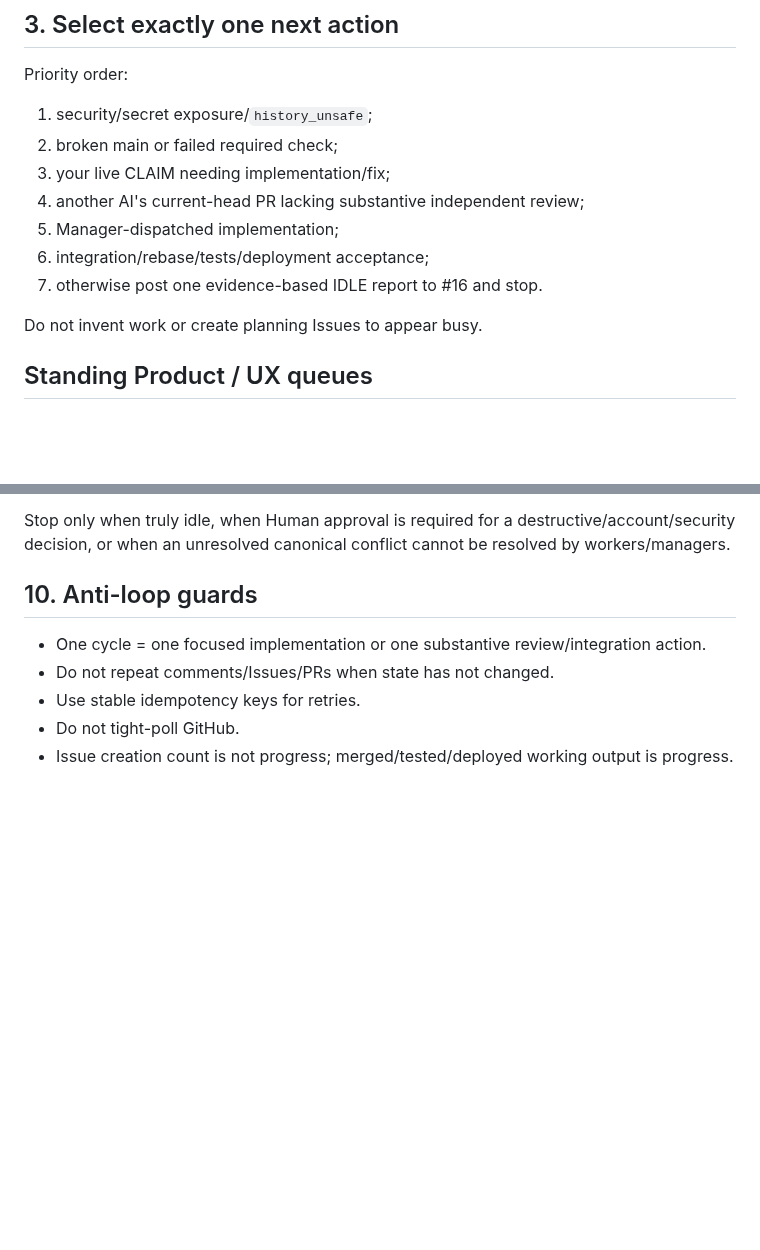
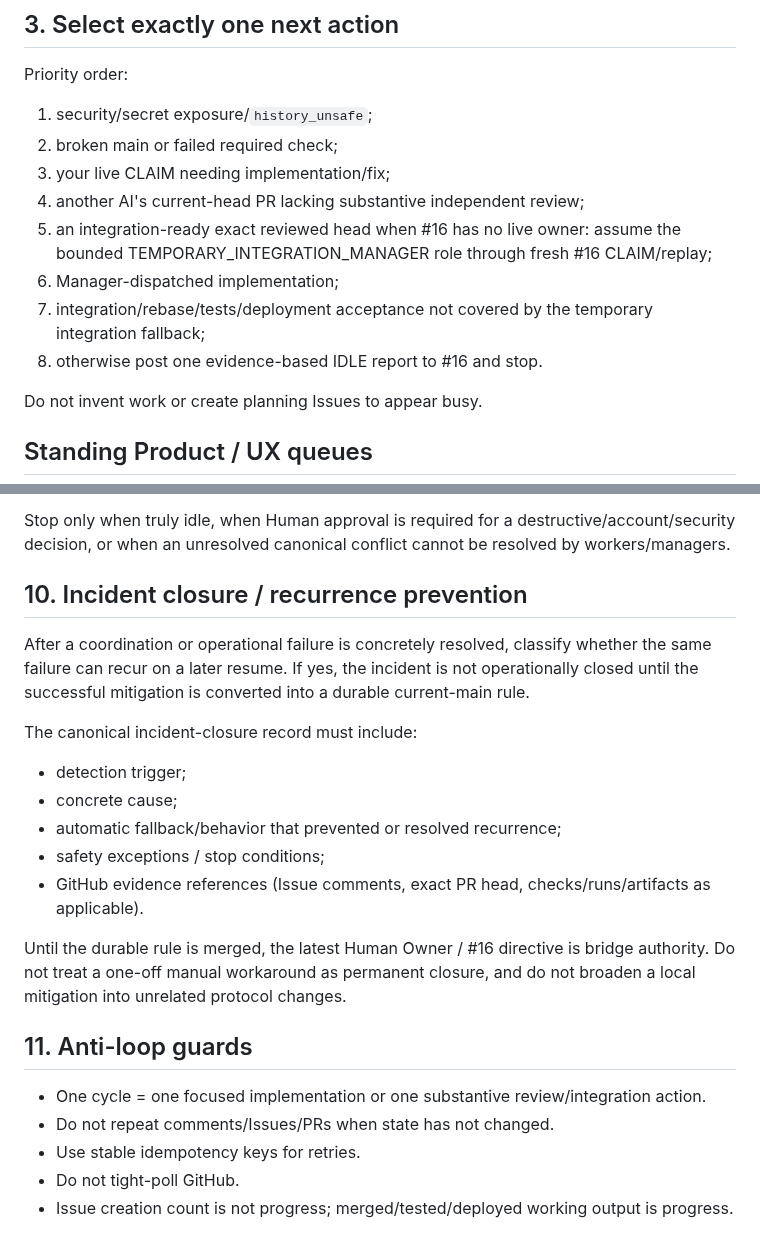
Before and after one commit to GK-studio-JP/ai-bulletin-board, a Markdown page: WORKER_BOOTSTRAP.md, 2 parts joined by grey strips. GitHub-like rendering; blank space fills up the shorter version.

Commit message:
Issue #1: persist recurrence prevention and integration fallback

```diff
--- a/WORKER_BOOTSTRAP.md
+++ b/WORKER_BOOTSTRAP.md
@@ -44,9 +44,10 @@ Priority order:
 2. broken main or failed required check;
 3. your live CLAIM needing implementation/fix;
 4. another AI's current-head PR lacking substantive independent review;
-5. Manager-dispatched implementation;
-6. integration/rebase/tests/deployment acceptance;
-7. otherwise post one evidence-based IDLE report to #16 and stop.
+5. an integration-ready exact reviewed head when #16 has no live owner: assume the bounded TEMPORARY_INTEGRATION_MANAGER role through fresh #16 CLAIM/replay;
+6. Manager-dispatched implementation;
+7. integration/rebase/tests/deployment acceptance not covered by the temporary integration fallback;
+8. otherwise post one evidence-based IDLE report to #16 and stop.
 
 Do not invent work or create planning Issues to appear busy.
 
@@ -138,7 +151,21 @@ If actionable work remains, return to Rule refresh automatically. Do not wait fo
 
 Stop only when truly idle, when Human approval is required for a destructive/account/security decision, or when an unresolved canonical conflict cannot be resolved by workers/managers.
 
-## 10. Anti-loop guards
+## 10. Incident closure / recurrence prevention
+
+After a coordination or operational failure is concretely resolved, classify whether the same failure can recur on a later resume. If yes, the incident is not operationally closed until the successful mitigation is converted into a durable current-main rule.
+
+The canonical incident-closure record must include:
+
+- detection trigger;
+- concrete cause;
+- automatic fallback/behavior that prevented or resolved recurrence;
+- safety exceptions / stop conditions;
+- GitHub evidence references (Issue comments, exact PR head, checks/runs/artifacts as applicable).
+
+Until the durable rule is merged, the latest Human Owner / #16 directive is bridge authority. Do not treat a one-off manual workaround as permanent closure, and do not broaden a local mitigation into unrelated protocol changes.
+
+## 11. Anti-loop guards
 
 - One cycle = one focused implementation or one substantive review/integration action.
 - Do not repeat comments/Issues/PRs when state has not changed.
```
Also changed, not shown: other parts of WORKER_BOOTSTRAP.md (+12 -0 lines), AI_INSTRUCTIONS.md (+12 -0 lines).
